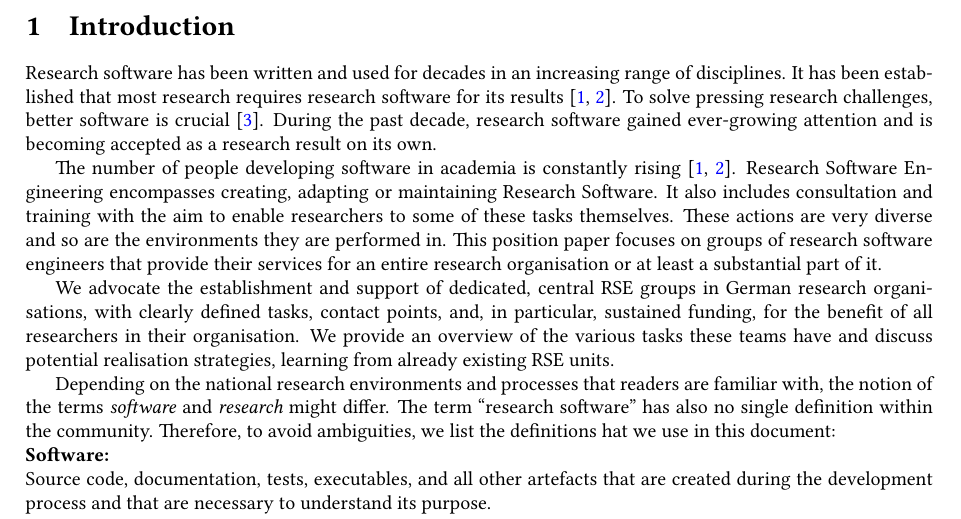
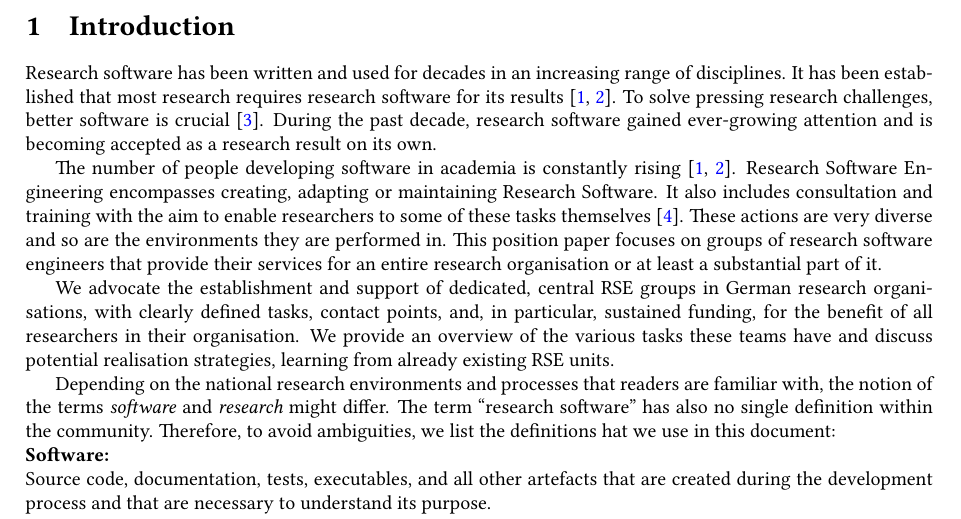
Before and after one commit to DE-RSE/2023_paper-RSE-groups, a LaTeX document (paper.tex): part of page 1 of 15, cut so that both start at the same text. Compiled offline with pdfLaTeX; a LaTeX package or settings file that is missing is left out.

Commit message:
add reference

```diff
--- a/paper.tex
+++ b/paper.tex
@@ -54,7 +54,7 @@ During the past decade, research software gained ever-growing attention and is b
 
 The number of people developing software in academia is constantly rising~\autocite{Hannay2009, Hettrick2015}.
 Research Software Engineering encompasses creating, adapting or maintaining Research Software.
-It also includes consultation and training with the aim to enable researchers to some of these tasks themselves.
+It also includes consultation and training with the aim to enable researchers to some of these tasks themselves~\autocite{goth_foundational_competencies_2024}.
 These actions are very diverse and so are the environments they are performed in.
 This position paper focuses on groups of research software engineers that provide their services for an entire research organisation or at least a substantial part of it.
 
```
